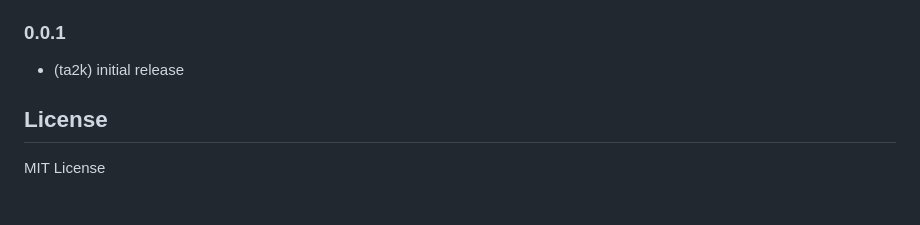
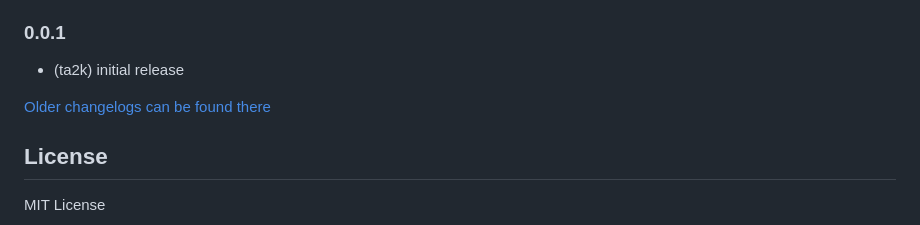
Before and after one commit to TA2k/ioBroker.weishaupt-wem, a Markdown page: README.md, the part around the change. Rendered like a GitHub page; blank space fills up the shorter version.

Commit message:
Update from template: S6020-addChangelogOld

```diff
--- a/README.md
+++ b/README.md
@@ -72,6 +72,8 @@ Der Adapter liest auch die Daten aus der App aus.
 
 * (ta2k) initial release
 
+[Older changelogs can be found there](CHANGELOG_OLD.md)
+
 ## License
 
 MIT License
```
Also changed, not shown: CHANGELOG_OLD.md (added, +1 -0 lines).
